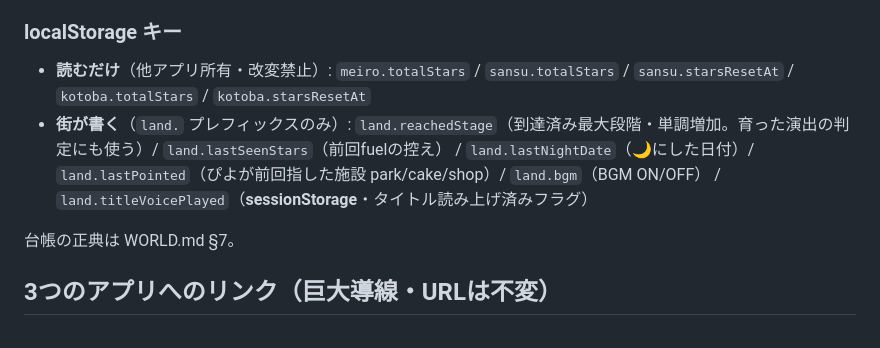
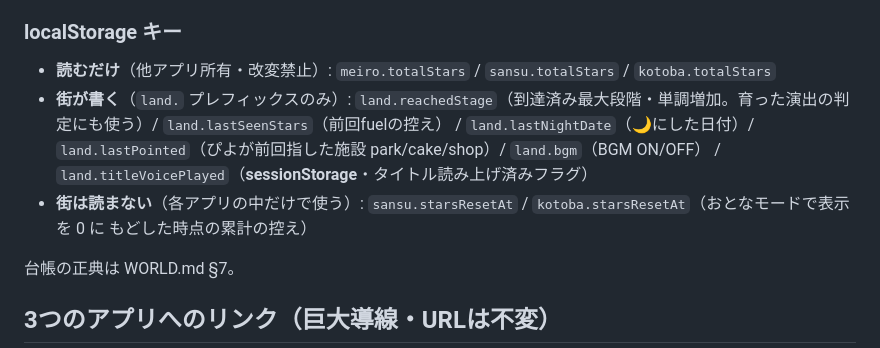
Before and after one commit to kerokero-1245/kerokero-1245.github.io, a Markdown page: README.md, the part around the change. GitHub-like rendering.

Commit message:
README: starsResetAt は街が読まないキーとして書き分ける

```diff
--- a/README.md
+++ b/README.md
@@ -49,11 +49,12 @@ fuel = Number(localStorage['meiro.totalStars']  || 0)
 
 ### localStorage キー
 
-- **読むだけ**（他アプリ所有・改変禁止）: `meiro.totalStars` / `sansu.totalStars` / `sansu.starsResetAt` / `kotoba.totalStars` / `kotoba.starsResetAt`
+- **読むだけ**（他アプリ所有・改変禁止）: `meiro.totalStars` / `sansu.totalStars` / `kotoba.totalStars`
 - **街が書く**（`land.` プレフィックスのみ）:
   `land.reachedStage`（到達済み最大段階・単調増加。育った演出の判定にも使う）/ `land.lastSeenStars`（前回fuelの控え）
   / `land.lastNightDate`（🌙にした日付）/ `land.lastPointed`（ぴよが前回指した施設 park/cake/shop）/ `land.bgm`（BGM ON/OFF）
   / `land.titleVoicePlayed`（**sessionStorage**・タイトル読み上げ済みフラグ）
+- **街は読まない**（各アプリの中だけで使う）: `sansu.starsResetAt` / `kotoba.starsResetAt`（おとなモードで表示を 0 に もどした時点の累計の控え）
 
 台帳の正典は WORLD.md §7。
 
```
